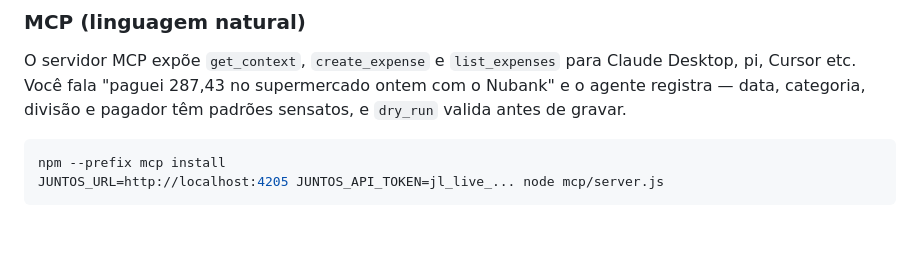
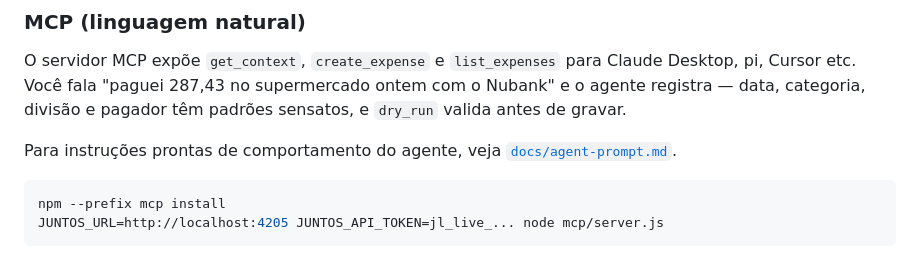
Before and after one commit to forge-z/juntos.local, a Markdown page: README.md, the part around the change. Drawn GitHub-style; blank space fills up the shorter version.

Commit message:
docs: adicionar prompt de configuração do agente

````diff
--- a/README.md
+++ b/README.md
@@ -99,6 +99,9 @@ Claude Desktop, pi, Cursor etc. Você fala "paguei 287,43 no supermercado
 ontem com o Nubank" e o agente registra — data, categoria, divisão e pagador
 têm padrões sensatos, e `dry_run` valida antes de gravar.
 
+Para instruções prontas de comportamento do agente, veja
+[`docs/agent-prompt.md`](./docs/agent-prompt.md).
+
 ```bash
 npm --prefix mcp install
 JUNTOS_URL=http://localhost:4205 JUNTOS_API_TOKEN=jl_live_... node mcp/server.js
````
Also changed, not shown: docs/agent-prompt.md (added, +69 -0 lines).
